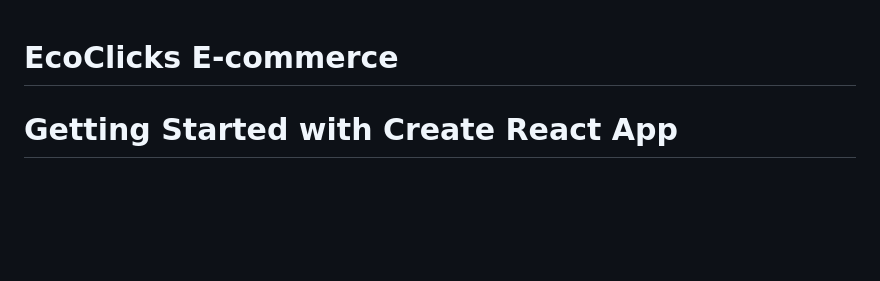
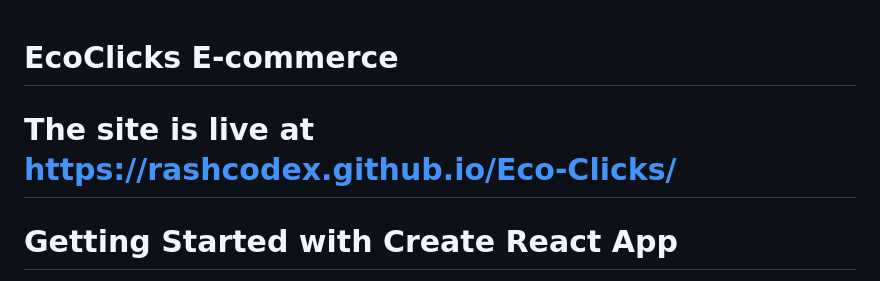
Before and after one commit to rashcodex/Eco-Clicks, a Markdown page: README.md, the part around the change. Drawn GitHub-style; blank space fills up the shorter version.

```diff
--- a/README.md
+++ b/README.md
@@ -1,4 +1,5 @@
 # EcoClicks E-commerce
+# The site is live at https://rashcodex.github.io/Eco-Clicks/
 # Getting Started with Create React App
 
 This project was bootstrapped with [Create React App](https://github.com/facebook/create-react-app).
```
